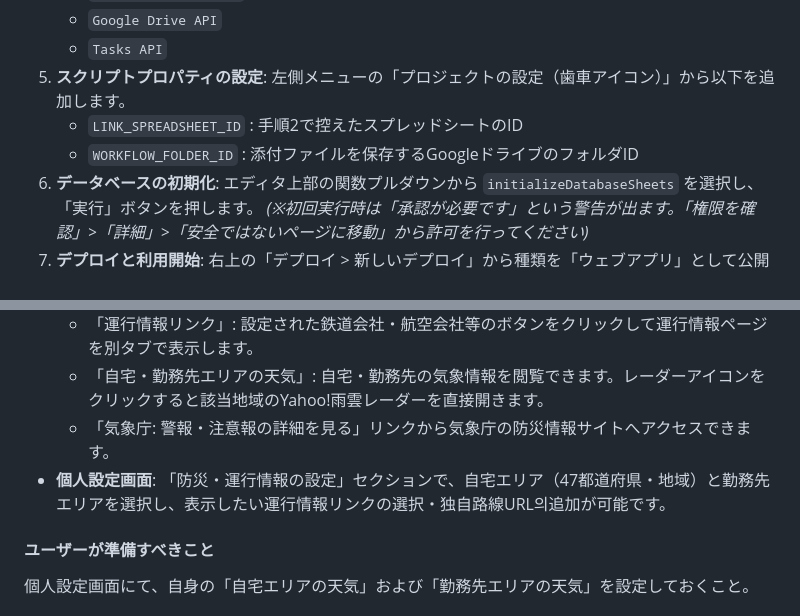
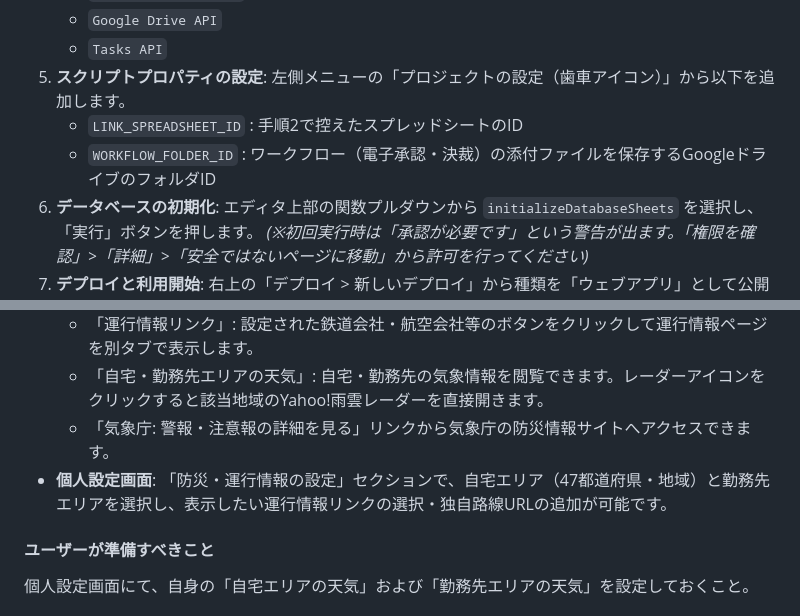
Before and after one commit to kotakahashi-4u/GoogleWorkspacePortal, a Markdown page: README.md, 2 parts joined by grey strips. GitHub-like rendering.

```diff
--- a/README.md
+++ b/README.md
@@ -45,7 +48,7 @@ Google Workspace (Google Apps Script) だけで構築された、高速・高機
    * `Tasks API`
 5. **スクリプトプロパティの設定**: 左側メニューの「プロジェクトの設定（歯車アイコン）」から以下を追加します。
    * `LINK_SPREADSHEET_ID` : 手順2で控えたスプレッドシートのID
-   * `WORKFLOW_FOLDER_ID` : 添付ファイルを保存するGoogleドライブのフォルダID
+   * `WORKFLOW_FOLDER_ID` : ワークフロー（電子承認・決裁）の添付ファイルを保存するGoogleドライブのフォルダID
 6. **データベースの初期化**: エディタ上部の関数プルダウンから `initializeDatabaseSheets` を選択し、「実行」ボタンを押します。
    *(※初回実行時は「承認が必要です」という警告が出ます。「権限を確認」>「詳細」>「安全ではないページに移動」から許可を行ってください)*
 7. **デプロイと利用開始**: 右上の「デプロイ > 新しいデプロイ」から種類を「ウェブアプリ」として公開し、発行されたURLにアクセスすればポータルの利用を開始できます。
@@ -194,7 +197,7 @@ Google Cloud Searchが利用可能なGoogle Workspaceライセンス（Business
   * 「運行情報リンク」: 設定された鉄道会社・航空会社等のボタンをクリックして運行情報ページを別タブで表示します。
   * 「自宅・勤務先エリアの天気」: 自宅・勤務先の気象情報を閲覧できます。レーダーアイコンをクリックすると該当地域のYahoo\!雨雲レーダーを直接開きます。
   * 「気象庁: 警報・注意報の詳細を見る」リンクから気象庁の防災情報サイトへアクセスできます。
-* **個人設定画面**: 「防災・運行情報の設定」セクションで、自宅エリア（47都道府県・地域）と勤務先エリアを選択し、表示したい運行情報リンクの選択・独自路線URL의追加が可能です。
+* **個人設定画面**: 「防災・運行情報の設定」セクションで、自宅エリア（47都道府県・地域）と勤務先エリアを選択し、表示したい運行情報リンクの選択・独自路線URLの追加が可能です。
 
 #### **ユーザーが準備すべきこと**
 
```
Also changed, not shown: other parts of README.md (+27 -9 lines).
